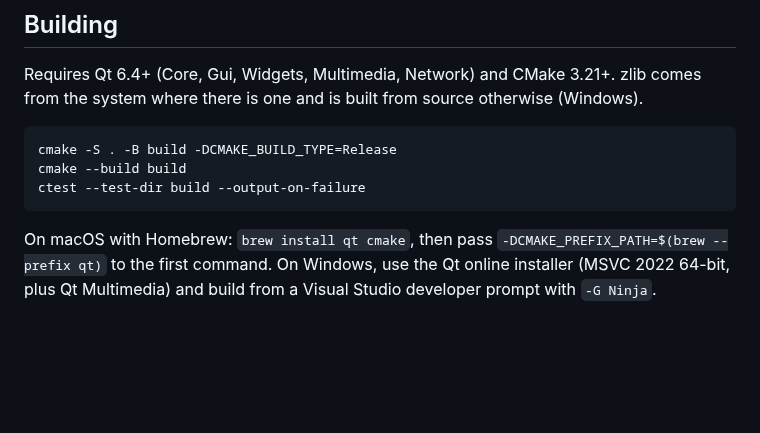
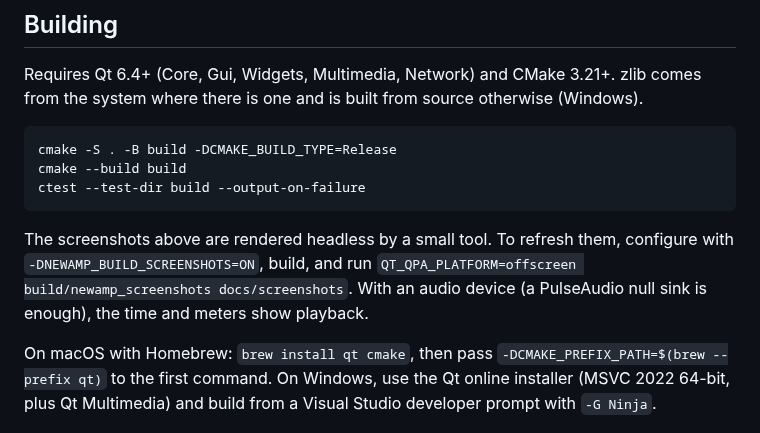
Before and after one commit to TheJoshGriffith/NewAmp, a Markdown page: README.md, the part around one of its changes. GitHub-like rendering; blank space fills up the shorter version.

````diff
--- a/README.md
+++ b/README.md
@@ -39,6 +52,12 @@ cmake --build build
 ctest --test-dir build --output-on-failure
 ```
 
+The screenshots above are rendered headless by a small tool. To refresh them,
+configure with `-DNEWAMP_BUILD_SCREENSHOTS=ON`, build, and run
+`QT_QPA_PLATFORM=offscreen build/newamp_screenshots docs/screenshots`. With an
+audio device (a PulseAudio null sink is enough), the time and meters show
+playback.
+
 On macOS with Homebrew: `brew install qt cmake`, then pass
 `-DCMAKE_PREFIX_PATH=$(brew --prefix qt)` to the first command. On Windows, use
 the Qt online installer (MSVC 2022 64-bit, plus Qt Multimedia) and build from a
````
Also changed, not shown: other parts of README.md (+13 -0 lines), docs/screenshots/newamp.png (added), docs/screenshots/themes.png (added), docs/screenshots/visualizations.png (added), 2 other files.
